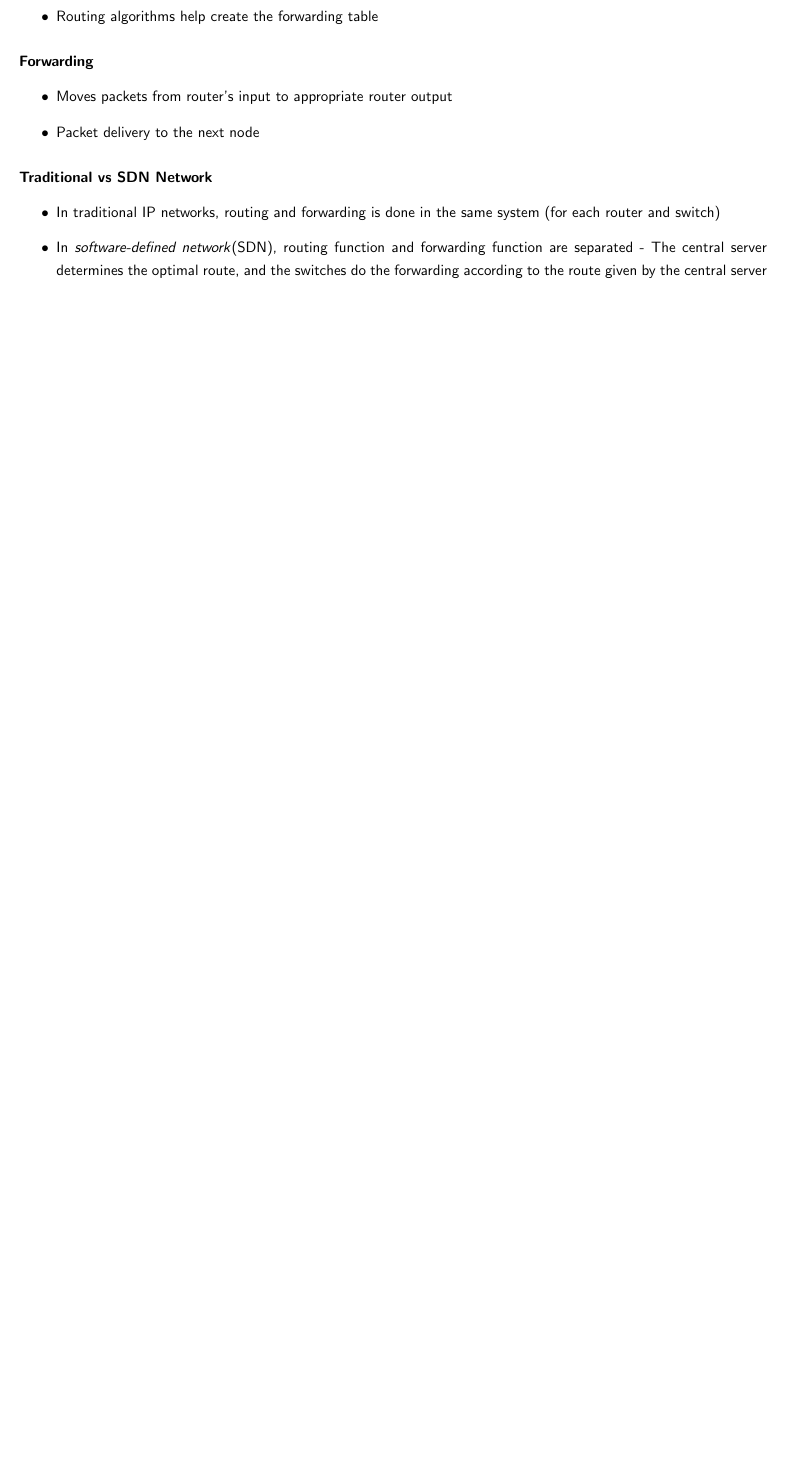
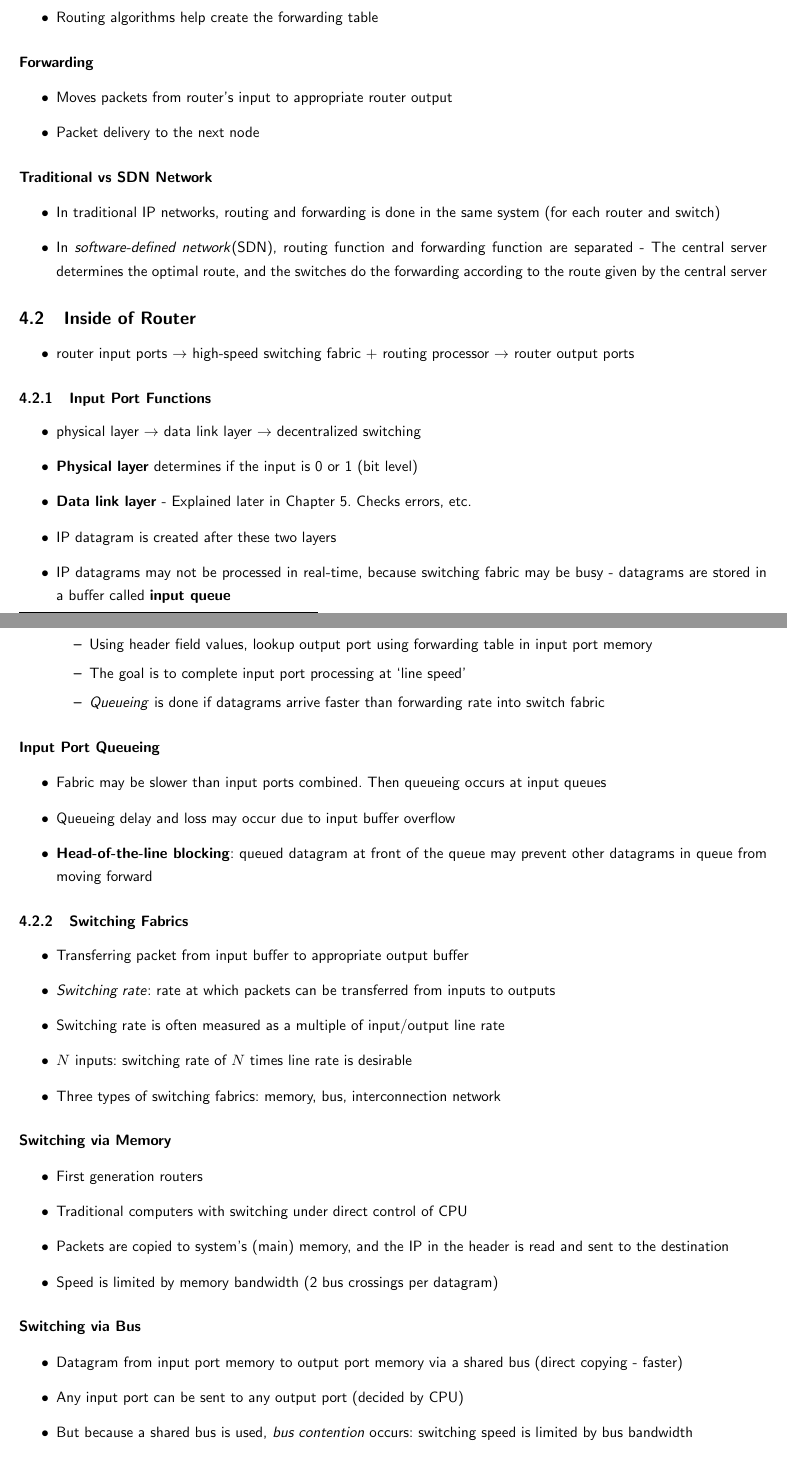
Before and after one commit to calofmijuck/studies, a LaTeX document (Computer Networks/networks.tex, which reads Computer Networks/sec/04.tex): part of page 33 of 34 before the commit and two parts of pages 33 and 34 of 37 after it, the two joined at a grey line, cut so that both start at the same text, the shorter picture padded with empty space. Compiled offline with pdfLaTeX.

Commit message:
Section 4.2

```diff
--- a/Computer Networks/sec/04.tex
+++ b/Computer Networks/sec/04.tex
@@ -32 +31,50 @@
 \subsection{Inside of Router}
+\begin{itemize}
+	\item router input ports $\rightarrow$ high-speed switching fabric + routing processor $\rightarrow$ router output ports
+\end{itemize}
+
+\subsubsection{Input Port Functions}
+\begin{itemize}
+	\item physical layer $\rightarrow$ data link layer $\rightarrow$ decentralized switching
+	\item \textbf{Physical layer} determines if the input is 0 or 1 (bit level)
+	\item \textbf{Data link layer} - Explained later in Chapter 5. Checks errors, etc.
+	\item IP datagram is created after these two layers
+	\item IP datagrams may not be processed in real-time, because switching fabric may be busy - datagrams are stored in a buffer called \textbf{input queue}
+	\item \textbf{Decentralized switching}
+	\begin{itemize}
+		\item Using header field values, lookup output port using forwarding table in input port memory
+		\item The goal is to complete input port processing at `line speed'
+		\item \textit{Queueing} is done if datagrams arrive faster than forwarding rate into switch fabric
+	\end{itemize}
+\end{itemize}
+
+\paragraph{Input Port Queueing}
+\begin{itemize}
+	\item Fabric may be slower than input ports combined. Then queueing occurs at input queues
+	\item Queueing delay and loss may occur due to input buffer overflow
+	\item \textbf{Head-of-the-line blocking}: queued datagram at front of the queue may prevent other datagrams in queue from moving forward
+\end{itemize}
+
+\subsubsection{Switching Fabrics}
+\begin{itemize}
+	\item Transferring packet from input buffer to appropriate output buffer
+	\item \textit{Switching rate}: rate at which packets can be transferred from inputs to outputs
+	\item Switching rate is often measured as a multiple of input/output line rate
+	\item $N$ inputs: switching rate of $N$ times line rate is desirable
+	\item Three types of switching fabrics: memory, bus, interconnection network
+\end{itemize}
+
+\paragraph{Switching via Memory}
+\begin{itemize}
+	\item First generation routers
+	\item Traditional computers with switching under direct control of CPU
+	\item Packets are copied to system's (main) memory, and the IP in the header is read and sent to the destination
+	\item Speed is limited by memory bandwidth (2 bus crossings per datagram)
+\end{itemize}
+
+\paragraph{Switching via Bus}
+\begin{itemize}
+	\item Datagram from input port memory to output port memory via a shared bus (direct copying - faster)
+	\item Any input port can be sent to any output port (decided by CPU)
+	\item But because a shared bus is used, \textit{bus contention} occurs: switching speed is limited by bus bandwidth
+	\item When sending a datagram, an input port and an output port will be used exclusively (limitation of speed, because of a shared bus)
```
Also changed, not shown: Computer Networks/sec/04.tex (48 more changed lines).
